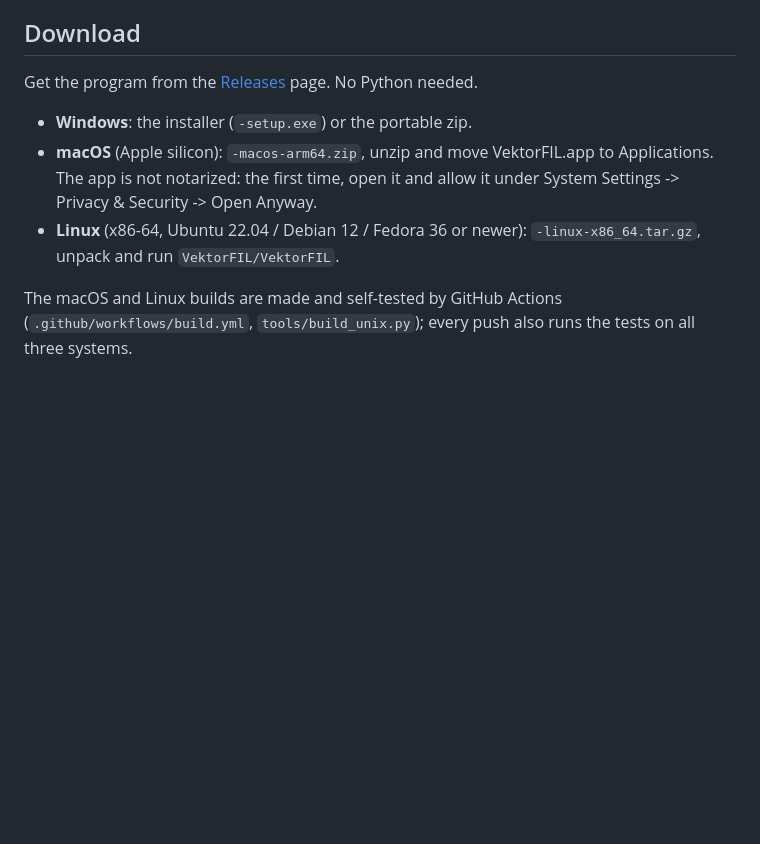
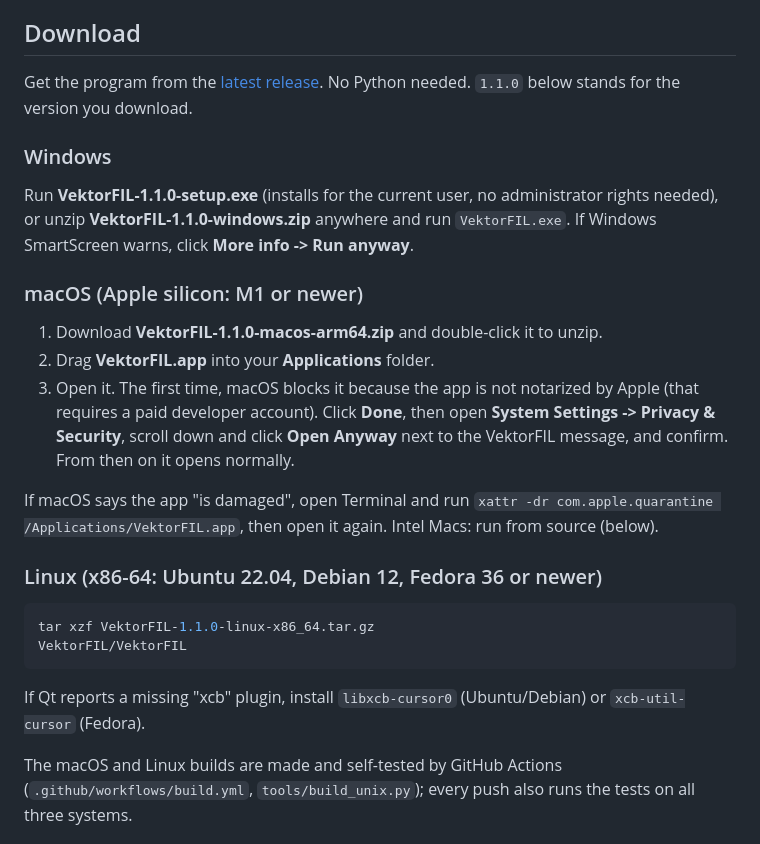
Before and after one commit to ibelinp/vektorfil, a Markdown page: README.md, the part around the change. Drawn GitHub-style; blank space fills up the shorter version.

Commit message:
README: clearer download and install steps per system
Co-Authored-By: Claude Opus 5.5 <noreply@anthropic.com>

````diff
--- a/README.md
+++ b/README.md
@@ -13,15 +13,37 @@ serve only as reference results to test against.
 
 ## Download
 
-Get the program from the [Releases](https://github.com/ibelinp/vektorfil/releases) page. No
-Python needed.
+Get the program from the [latest release](https://github.com/ibelinp/vektorfil/releases/latest).
+No Python needed. `1.1.0` below stands for the version you download.
 
-* **Windows**: the installer (`-setup.exe`) or the portable zip.
-* **macOS** (Apple silicon): `-macos-arm64.zip`, unzip and move VektorFIL.app to Applications.
-  The app is not notarized: the first time, open it and allow it under System Settings ->
-  Privacy & Security -> Open Anyway.
-* **Linux** (x86-64, Ubuntu 22.04 / Debian 12 / Fedora 36 or newer): `-linux-x86_64.tar.gz`,
-  unpack and run `VektorFIL/VektorFIL`.
+### Windows
+
+Run **VektorFIL-1.1.0-setup.exe** (installs for the current user, no administrator rights
+needed), or unzip **VektorFIL-1.1.0-windows.zip** anywhere and run `VektorFIL.exe`.
+If Windows SmartScreen warns, click **More info -> Run anyway**.
+
+### macOS (Apple silicon: M1 or newer)
+
+1. Download **VektorFIL-1.1.0-macos-arm64.zip** and double-click it to unzip.
+2. Drag **VektorFIL.app** into your **Applications** folder.
+3. Open it. The first time, macOS blocks it because the app is not notarized by Apple
+   (that requires a paid developer account). Click **Done**, then open
+   **System Settings -> Privacy & Security**, scroll down and click **Open Anyway** next to
+   the VektorFIL message, and confirm. From then on it opens normally.
+
+If macOS says the app "is damaged", open Terminal and run
+`xattr -dr com.apple.quarantine /Applications/VektorFIL.app`, then open it again.
+Intel Macs: run from source (below).
+
+### Linux (x86-64: Ubuntu 22.04, Debian 12, Fedora 36 or newer)
+
+```bash
+tar xzf VektorFIL-1.1.0-linux-x86_64.tar.gz
+VektorFIL/VektorFIL
+```
+
+If Qt reports a missing "xcb" plugin, install `libxcb-cursor0` (Ubuntu/Debian) or
+`xcb-util-cursor` (Fedora).
 
 The macOS and Linux builds are made and self-tested by GitHub Actions
 (`.github/workflows/build.yml`, `tools/build_unix.py`); every push also runs the tests on
````
